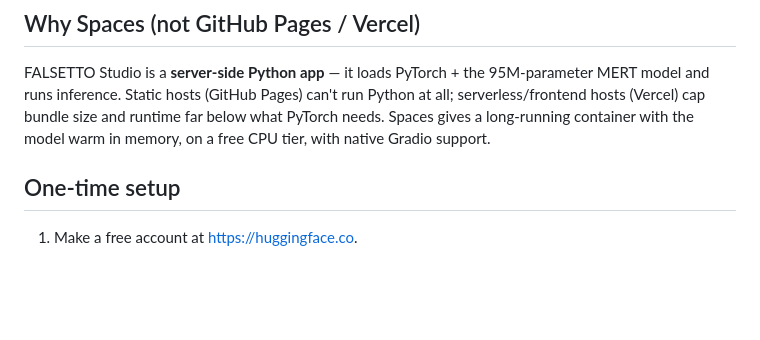
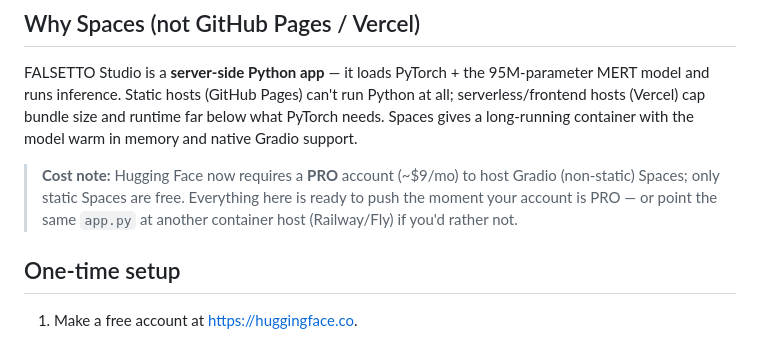
Before and after one commit to arnavmahadev/Falsetto, a Markdown page: deploy/space/DEPLOY.md, the part around the change. GitHub-like rendering; blank space fills up the shorter version.

```diff
--- a/deploy/space/DEPLOY.md
+++ b/deploy/space/DEPLOY.md
@@ -8,7 +8,11 @@ A one-time setup, then a single command. Result: a public URL like
 FALSETTO Studio is a **server-side Python app** — it loads PyTorch + the 95M-parameter MERT model
 and runs inference. Static hosts (GitHub Pages) can't run Python at all; serverless/frontend hosts
 (Vercel) cap bundle size and runtime far below what PyTorch needs. Spaces gives a long-running
-container with the model warm in memory, on a free CPU tier, with native Gradio support.
+container with the model warm in memory and native Gradio support.
+
+> **Cost note:** Hugging Face now requires a **PRO** account (~$9/mo) to host Gradio (non-static)
+> Spaces; only static Spaces are free. Everything here is ready to push the moment your account is
+> PRO — or point the same `app.py` at another container host (Railway/Fly) if you'd rather not.
 
 ## One-time setup
 
```
Also changed, not shown: README.md (+8 -3 lines), docs/assets/studio_demo.gif (added).
